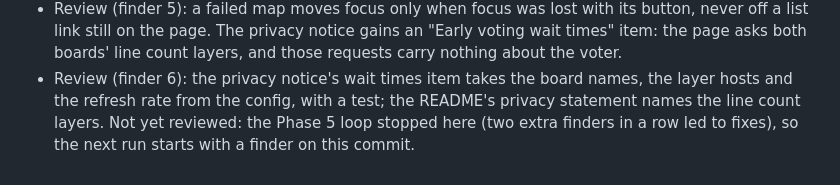
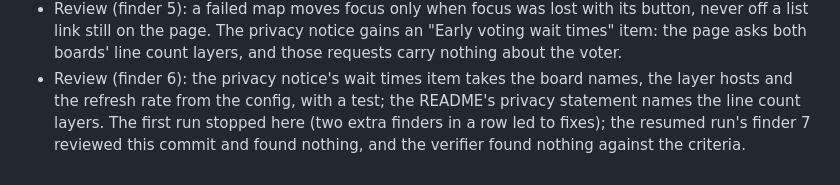
Before and after one commit to GeoBradDev/MapTheVoteSTLCounty, a Markdown page: docs/plans/2026-10-22-issue-104-early-voting-wait-times-page.md, the part around the change. GitHub-like rendering.

Commit message:
docs: record the resumed review of the wait times page (#104)
Co-Authored-By: Claude Opus 5.5 (1M context) <noreply@anthropic.com>
Claude-Session: https://claude.ai/code/session_01QiAFDHouKebAhovneWd2ox

```diff
--- a/docs/plans/2026-10-22-issue-104-early-voting-wait-times-page.md
+++ b/docs/plans/2026-10-22-issue-104-early-voting-wait-times-page.md
@@ -192,5 +192,6 @@ Chosen not to do: City rows (#91), the results page origin (#105), Election Day
   the voter.
 - Review (finder 6): the privacy notice's wait times item takes the board names, the layer
   hosts and the refresh rate from the config, with a test; the README's privacy statement
-  names the line count layers. Not yet reviewed: the Phase 5 loop stopped here (two extra
-  finders in a row led to fixes), so the next run starts with a finder on this commit.
+  names the line count layers. The first run stopped here (two extra finders in a row led
+  to fixes); the resumed run's finder 7 reviewed this commit and found nothing, and the
+  verifier found nothing against the criteria.
```
